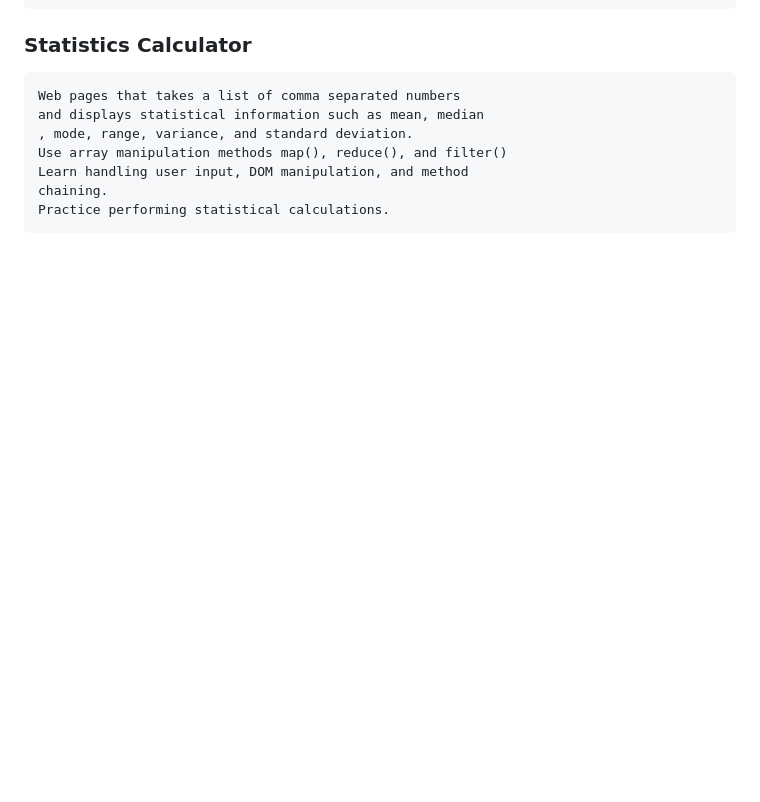
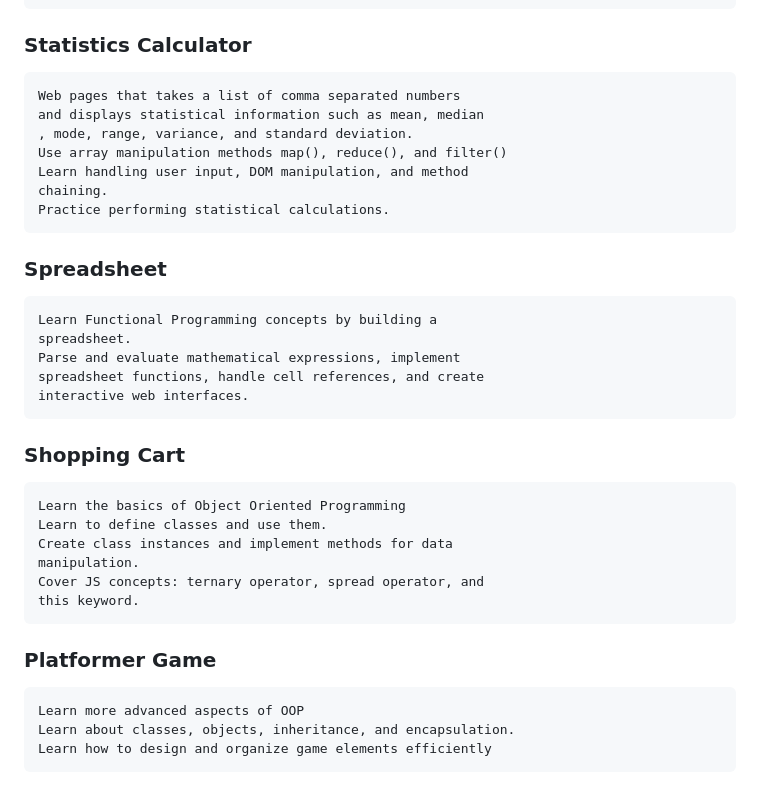
Before and after one commit to SPMcDonald1316/freeCodeCamp, a Markdown page: js_algorithms_data_structures/README.md, the part around the change. Rendered like a GitHub page; blank space fills up the shorter version.

Commit message:
add spreadsheet, shopping cart, and platformer game info to readme

```diff
--- a/js_algorithms_data_structures/README.md
+++ b/js_algorithms_data_structures/README.md
@@ -120,3 +120,29 @@ Learn handling user input, DOM manipulation, and method
 chaining.
 Practice performing statistical calculations.
 </pre>
+
+### Spreadsheet
+<pre>
+Learn Functional Programming concepts by building a
+spreadsheet.
+Parse and evaluate mathematical expressions, implement
+spreadsheet functions, handle cell references, and create
+interactive web interfaces.
+</pre>
+
+### Shopping Cart
+<pre>
+Learn the basics of Object Oriented Programming
+Learn to define classes and use them.
+Create class instances and implement methods for data
+manipulation.
+Cover JS concepts: ternary operator, spread operator, and
+this keyword.
+</pre>
+
+### Platformer Game
+<pre>
+Learn more advanced aspects of OOP
+Learn about classes, objects, inheritance, and encapsulation.
+Learn how to design and organize game elements efficiently
+</pre>
```
